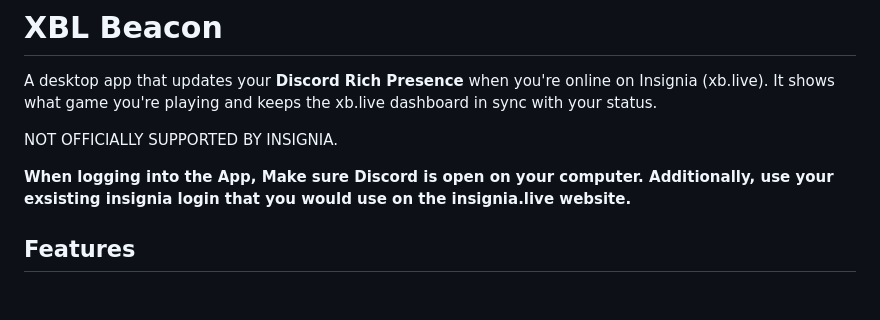
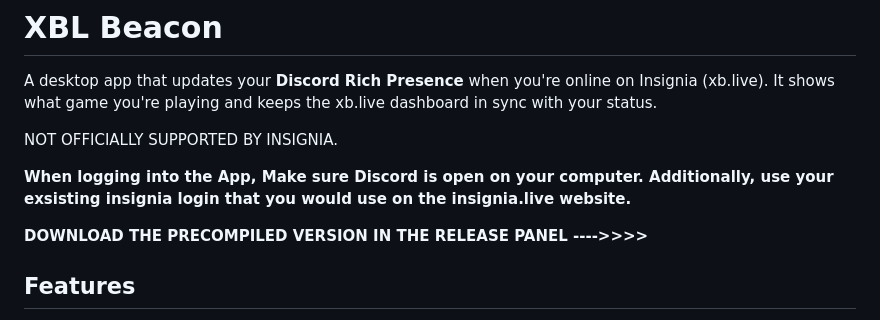
Before and after one commit to x11x00x00x/xblbeacon, a Markdown page: README.md, the part around the change. Drawn GitHub-style; blank space fills up the shorter version.

```diff
--- a/README.md
+++ b/README.md
@@ -5,6 +5,9 @@ A desktop app that updates your **Discord Rich Presence** when you're online on
 NOT OFFICIALLY SUPPORTED BY INSIGNIA.
 
 **When logging into the App, Make sure Discord is open on your computer. Additionally, use your exsisting insignia login that you would use on the insignia.live website.**
+
+
+**DOWNLOAD THE PRECOMPILED VERSION IN THE RELEASE PANEL ---->>>>**
 
 ## Features
 
```
